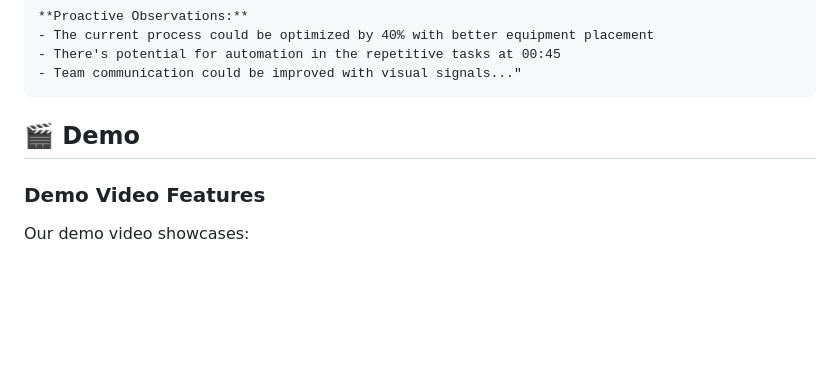
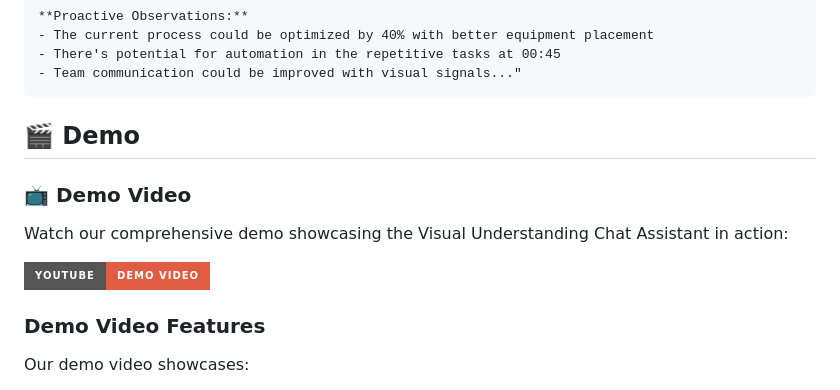
Before and after one commit to bardock-2393/Mantra-R-1, a Markdown page: README.md, the part around the change. GitHub-like rendering; badges without logos; blank space fills up the shorter version.

Commit message:
fix it
Signed-off-by: Deep santoshwar <deepsantoshwar7@gmail.com>

```diff
--- a/README.md
+++ b/README.md
@@ -372,6 +372,11 @@ AI: "I've identified several performance concerns:
 
 ## 🎬 Demo
 
+### **📺 Demo Video**
+Watch our comprehensive demo showcasing the Visual Understanding Chat Assistant in action:
+
+[![Demo Video](https://img.shields.io/badge/YouTube-Demo%20Video-red?style=for-the-badge&logo=youtube)](https://youtu.be/LNLOXMHwRxE)
+
 ### **Demo Video Features**
 Our demo video showcases:
 
```
